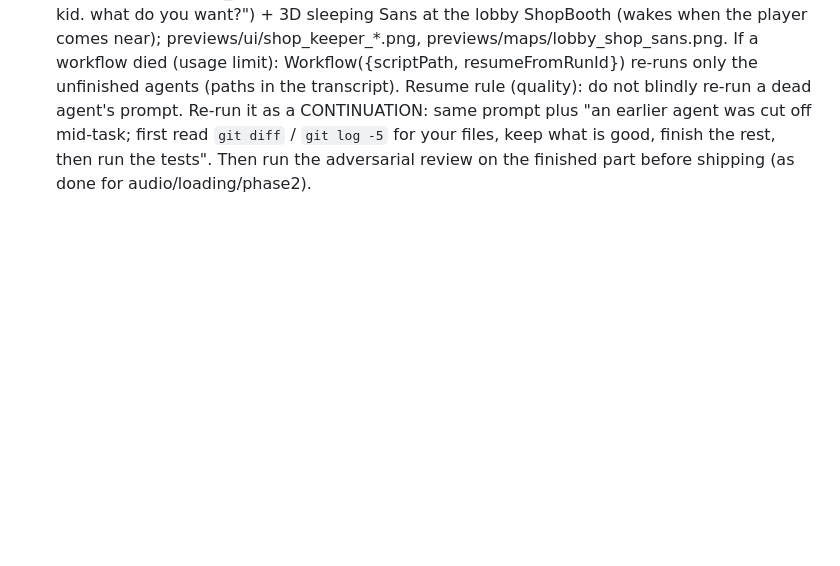
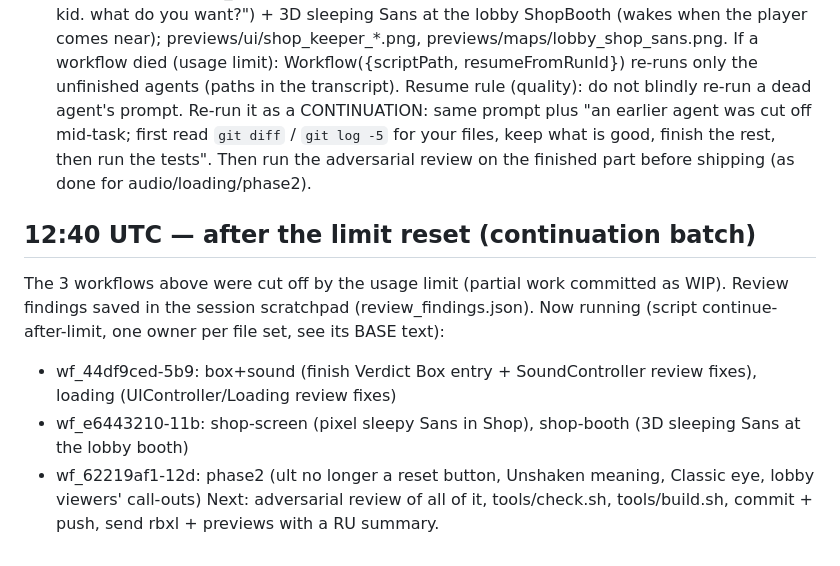
Before and after one commit to amber122345678910-tech/game, a Markdown page: SoulVerdict/docs/STATUS.md, the part around the change. Rendered like a GitHub page; blank space fills up the shorter version.

Commit message:
STATUS: continuation batch after the usage-limit reset
Co-Authored-By: Claude Opus 5.5 <noreply@anthropic.com>
Claude-Session: https://claude.ai/code/session_01DauKiV1aD99RKHxhu6McDF

```diff
--- a/SoulVerdict/docs/STATUS.md
+++ b/SoulVerdict/docs/STATUS.md
@@ -117,3 +117,11 @@ If a workflow died (usage limit): Workflow({scriptPath, resumeFromRunId}) re-run
 Resume rule (quality): do not blindly re-run a dead agent's prompt. Re-run it as a CONTINUATION: same prompt plus "an earlier agent
 was cut off mid-task; first read `git diff` / `git log -5` for your files, keep what is good, finish the rest, then run the tests".
 Then run the adversarial review on the finished part before shipping (as done for audio/loading/phase2).
+
+## 12:40 UTC — after the limit reset (continuation batch)
+The 3 workflows above were cut off by the usage limit (partial work committed as WIP). Review findings saved in the session scratchpad
+(review_findings.json). Now running (script continue-after-limit, one owner per file set, see its BASE text):
+- wf_44df9ced-5b9: box+sound (finish Verdict Box entry + SoundController review fixes), loading (UIController/Loading review fixes)
+- wf_e6443210-11b: shop-screen (pixel sleepy Sans in Shop), shop-booth (3D sleeping Sans at the lobby booth)
+- wf_62219af1-12d: phase2 (ult no longer a reset button, Unshaken meaning, Classic eye, lobby viewers' call-outs)
+Next: adversarial review of all of it, tools/check.sh, tools/build.sh, commit + push, send rbxl + previews with a RU summary.
```
